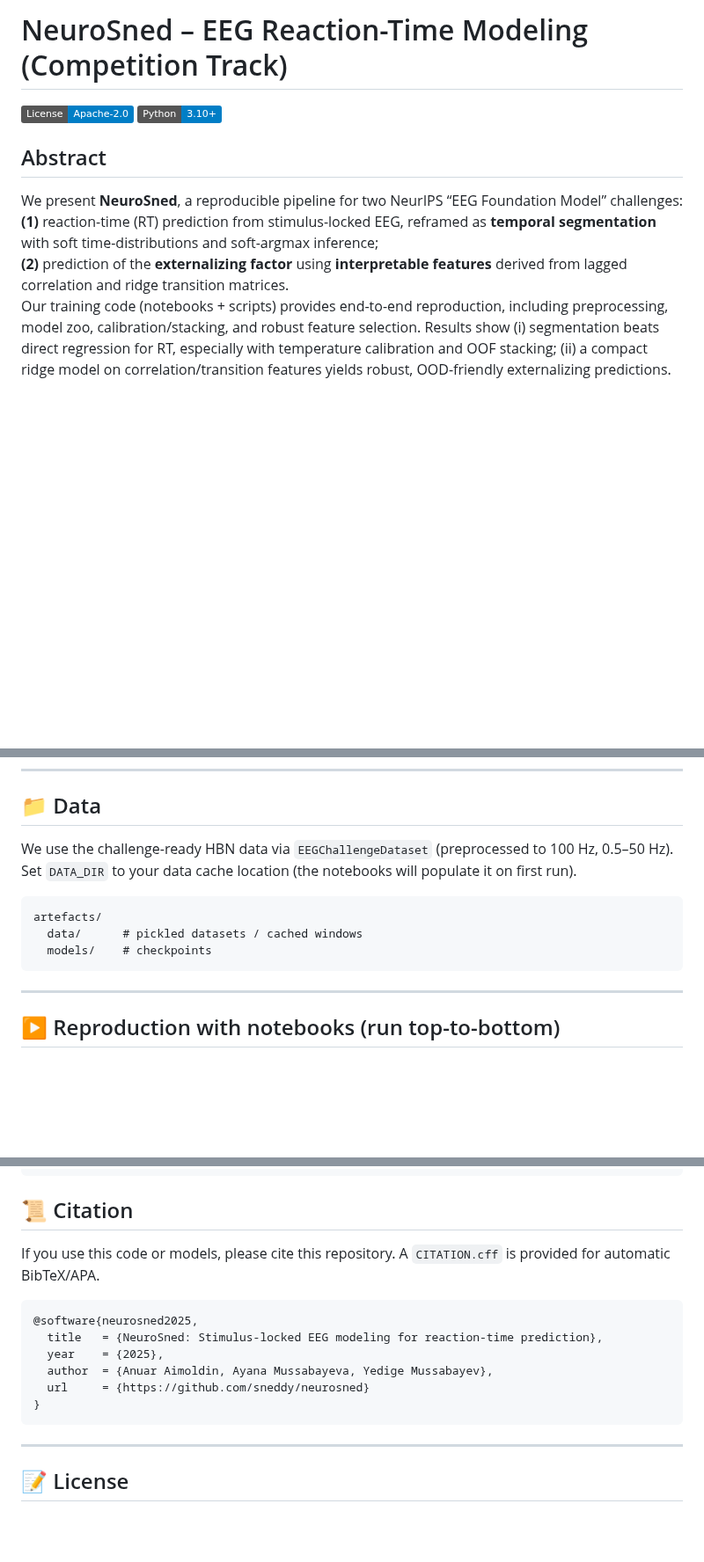
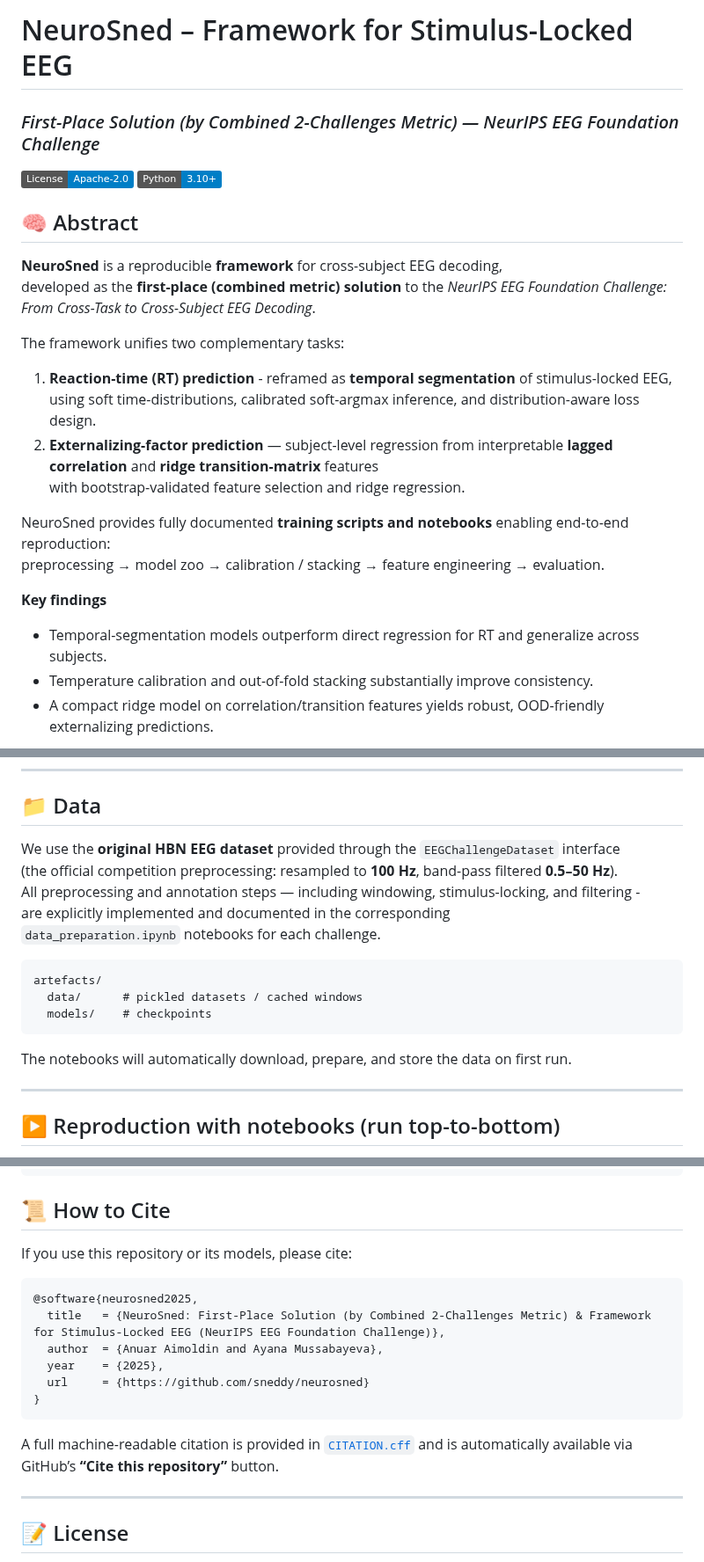
Before and after one commit to sneddy/neurosned, a Markdown page: README.md, 3 parts joined by grey strips. Shown at 88% size. Drawn GitHub-style; badges without logos; blank space fills up the shorter version.

````diff
--- a/README.md
+++ b/README.md
@@ -1,15 +1,30 @@
-# NeuroSned – EEG Reaction-Time Modeling (Competition Track)
+# NeuroSned – Framework for Stimulus-Locked EEG
+### *First-Place Solution (by Combined 2-Challenges Metric) — NeurIPS EEG Foundation Challenge*
 
 [![License](https://img.shields.io/badge/License-Apache--2.0-blue.svg)](#-license)
 [![Python 3.10+](https://img.shields.io/badge/Python-3.10%2B-informational)]()
-<!-- Optionally add DOI & arXiv badges once available
+<!-- Optional badges once released:
 [![DOI](https://zenodo.org/badge/DOI/10.5281/zenodo.xxxxxxx.svg)](https://doi.org/10.5281/zenodo.xxxxxxx)
 [![arXiv](https://img.shields.io/badge/arXiv-YYYY.NNNNN-B31B1B.svg)](https://arxiv.org/abs/YYYY.NNNNN)
 -->
 
-## Abstract
-We present **NeuroSned**, a reproducible pipeline for two NeurIPS “EEG Foundation Model” challenges:
-**(1)** reaction-time (RT) prediction from stimulus-locked EEG, reframed as **temporal segmentation** with soft time-distributions and soft-argmax inference;
-**(2)** prediction of the **externalizing factor** using **interpretable features** derived from lagged correlation and ridge transition matrices.
-Our training code (notebooks + scripts) provides end-to-end reproduction, including preprocessing, model zoo, calibration/stacking, and robust feature selection. Results show (i) segmentation beats direct regression for RT, especially with temperature calibration and OOF stacking; (ii) a compact ridge model on correlation/transition features yields robust, OOD-friendly externalizing predictions.
+## 🧠 Abstract
+**NeuroSned** is a reproducible **framework** for cross-subject EEG decoding,
+developed as the **first-place (combined metric) solution** to the *NeurIPS EEG Foundation Challenge: From Cross-Task to Cross-Subject EEG Decoding*.
+
+The framework unifies two complementary tasks:
+
+1. **Reaction-time (RT) prediction** - reframed as **temporal segmentation** of stimulus-locked EEG,
+   using soft time-distributions, calibrated soft-argmax inference, and distribution-aware loss design.
+2. **Externalizing-factor prediction** — subject-level regression from interpretable **lagged correlation** and **ridge transition-matrix** features
+   with bootstrap-validated feature selection and ridge regression.
+
+NeuroSned provides fully documented **training scripts and notebooks** enabling end-to-end reproduction:
+preprocessing → model zoo → calibration / stacking → feature engineering → evaluation.
+
+**Key findings**
+- Temporal-segmentation models outperform direct regression for RT and generalize across subjects.
+- Temperature calibration and out-of-fold stacking substantially improve consistency.
+- A compact ridge model on correlation/transition features yields robust, OOD-friendly externalizing predictions.
+
 ![Workflow diagram](assets/poster_cropped.jpg)
@@ -50,14 +66,18 @@ pip install -r requirements.txt
 
 ## 📁 Data
 
-We use the challenge-ready HBN data via `EEGChallengeDataset` (preprocessed to 100 Hz, 0.5–50 Hz).
-Set `DATA_DIR` to your data cache location (the notebooks will populate it on first run).
+We use the **original HBN EEG dataset** provided through the `EEGChallengeDataset` interface
+(the official competition preprocessing: resampled to **100 Hz**, band-pass filtered **0.5–50 Hz**).
+All preprocessing and annotation steps — including windowing, stimulus-locking, and filtering -
+are explicitly implemented and documented in the corresponding
+`data_preparation.ipynb` notebooks for each challenge.
 
 ```
 artefacts/
   data/      # pickled datasets / cached windows
   models/    # checkpoints
 ```
+The notebooks will automatically download, prepare, and store the data on first run.
 
 ---
 
@@ -329,18 +349,20 @@ The procedure converged to the **feature set listed above**, and we saved the **
 ├── requirements.txt
 ```
 
-## 📜 Citation
+## 📜 How to Cite
 
-If you use this code or models, please cite this repository. A `CITATION.cff` is provided for automatic BibTeX/APA.
+If you use this repository or its models, please cite:
 
 ```bibtex
 @software{neurosned2025,
-  title   = {NeuroSned: Stimulus-locked EEG modeling for reaction-time prediction},
+  title   = {NeuroSned: First-Place Solution (by Combined 2-Challenges Metric) & Framework for Stimulus-Locked EEG (NeurIPS EEG Foundation Challenge)},
+  author  = {Anuar Aimoldin and Ayana Mussabayeva},
   year    = {2025},
-  author  = {Anuar Aimoldin, Ayana Mussabayeva, Yedige Mussabayev},
   url     = {https://github.com/sneddy/neurosned}
 }
 ```
+
+A full machine-readable citation is provided in [`CITATION.cff`](./CITATION.cff) and is automatically available via GitHub’s **“Cite this repository”** button.
 
 ---
 
````
Also changed, not shown: other parts of README.md (+1 -0 lines).
